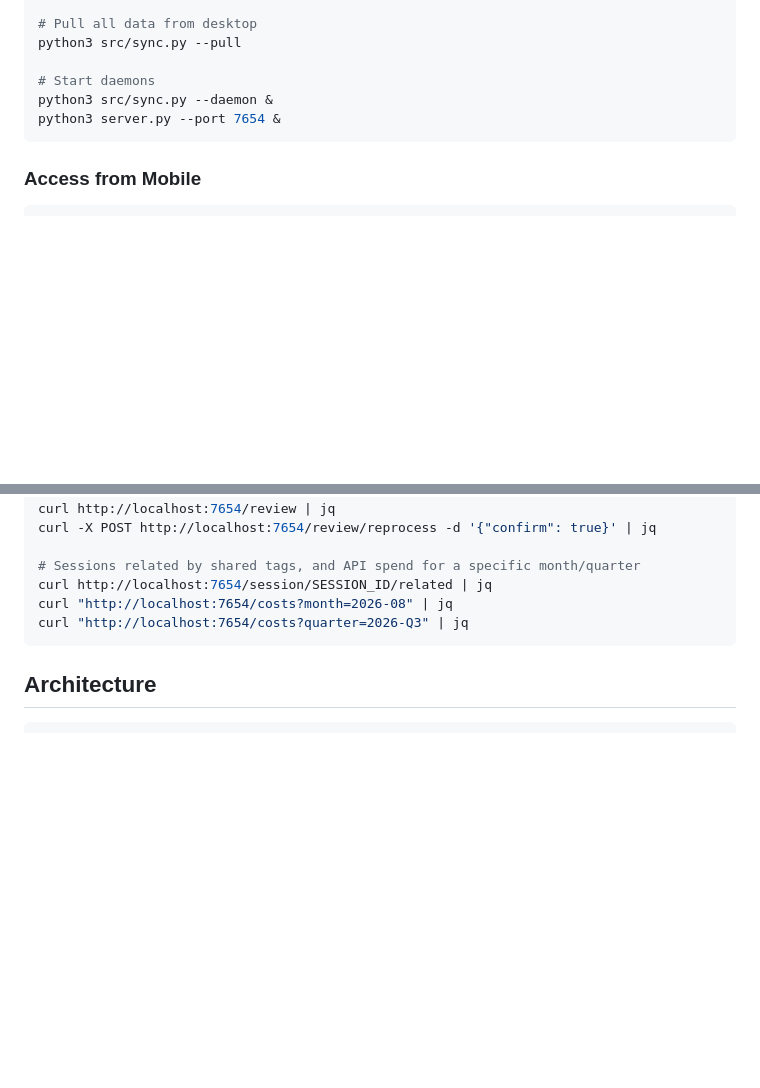
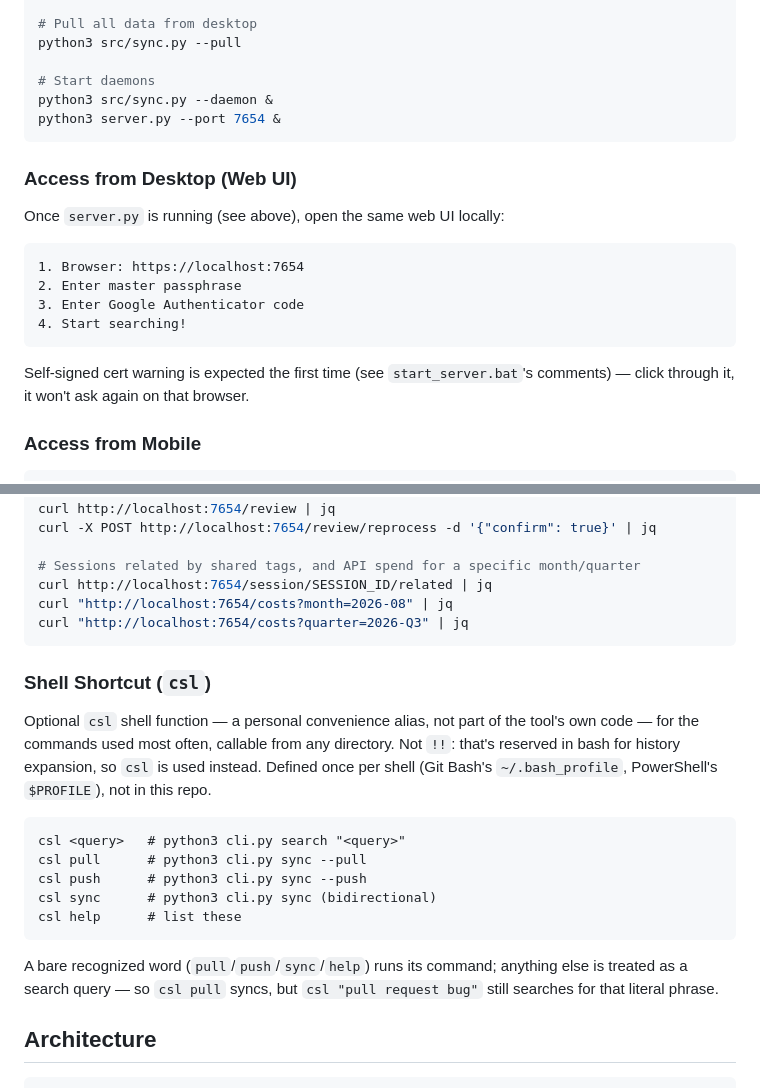
Before and after one commit to nobody174/claude-search-library, a Markdown page: README.md, 2 parts joined by grey strips. Drawn GitHub-style; blank space fills up the shorter version.

Commit message:
README: add desktop web UI access section, document csl shell shortcut
Two real gaps found while walking through the README with the user:

- "Access from Mobile" existed but there was no equivalent "how do I
  open the web UI on my own desktop" section - only inferable from the
  mobile instructions' URL pattern, not stated directly. Added an
  "Access from Desktop (Web UI)" section using localhost instead of the
  LAN IP.
- Documented the csl shell shortcut (a personal convenience alias the
  user asked for, built this session into ~/.bash_profile and a new
  PowerShell $PROFILE - not part of the tool's own code, so nothing to
  add to cli.py itself): csl <query> searches, csl pull/push/sync run
  those sync modes, csl help lists them. Explicit whitelist of command
  words (not "anything not matching search is a command") so a real
  future search for the literal word "pull" isn't silently swallowed.
  Named csl, not !!, since !! is bash's reserved history-expansion
  syntax and can't be used as a function name there.

Co-Authored-By: Claude Sonnet 5 <noreply@anthropic.com>

````diff
--- a/README.md
+++ b/README.md
@@ -97,6 +97,19 @@ python3 src/sync.py --daemon &
 python3 server.py --port 7654 &
 ```
 
+### Access from Desktop (Web UI)
+
+Once `server.py` is running (see above), open the same web UI locally:
+
+```
+1. Browser: https://localhost:7654
+2. Enter master passphrase
+3. Enter Google Authenticator code
+4. Start searching!
+```
+
+Self-signed cert warning is expected the first time (see `start_server.bat`'s comments) — click through it, it won't ask again on that browser.
+
 ### Access from Mobile
 
 ```
@@ -165,6 +178,26 @@ curl http://localhost:7654/session/SESSION_ID/related | jq
 curl "http://localhost:7654/costs?month=2026-08" | jq
 curl "http://localhost:7654/costs?quarter=2026-Q3" | jq
 ```
+
+### Shell Shortcut (`csl`)
+
+Optional `csl` shell function — a personal convenience alias, not part of
+the tool's own code — for the commands used most often, callable from
+any directory. Not `!!`: that's reserved in bash for history expansion,
+so `csl` is used instead. Defined once per shell (Git Bash's
+`~/.bash_profile`, PowerShell's `$PROFILE`), not in this repo.
+
+```
+csl <query>   # python3 cli.py search "<query>"
+csl pull      # python3 cli.py sync --pull
+csl push      # python3 cli.py sync --push
+csl sync      # python3 cli.py sync (bidirectional)
+csl help      # list these
+```
+
+A bare recognized word (`pull`/`push`/`sync`/`help`) runs its command;
+anything else is treated as a search query — so `csl pull` syncs, but
+`csl "pull request bug"` still searches for that literal phrase.
 
 ## Architecture
 
````
